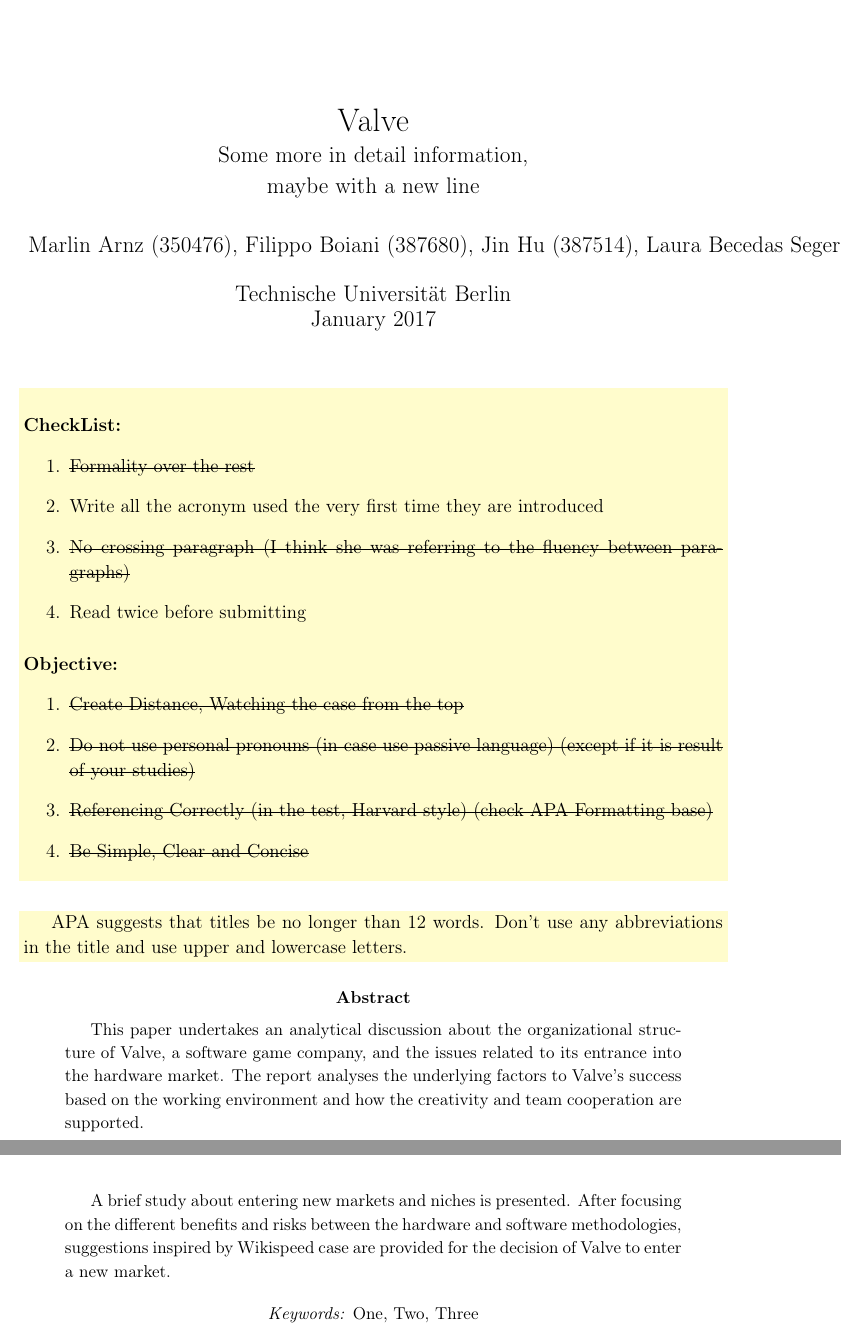
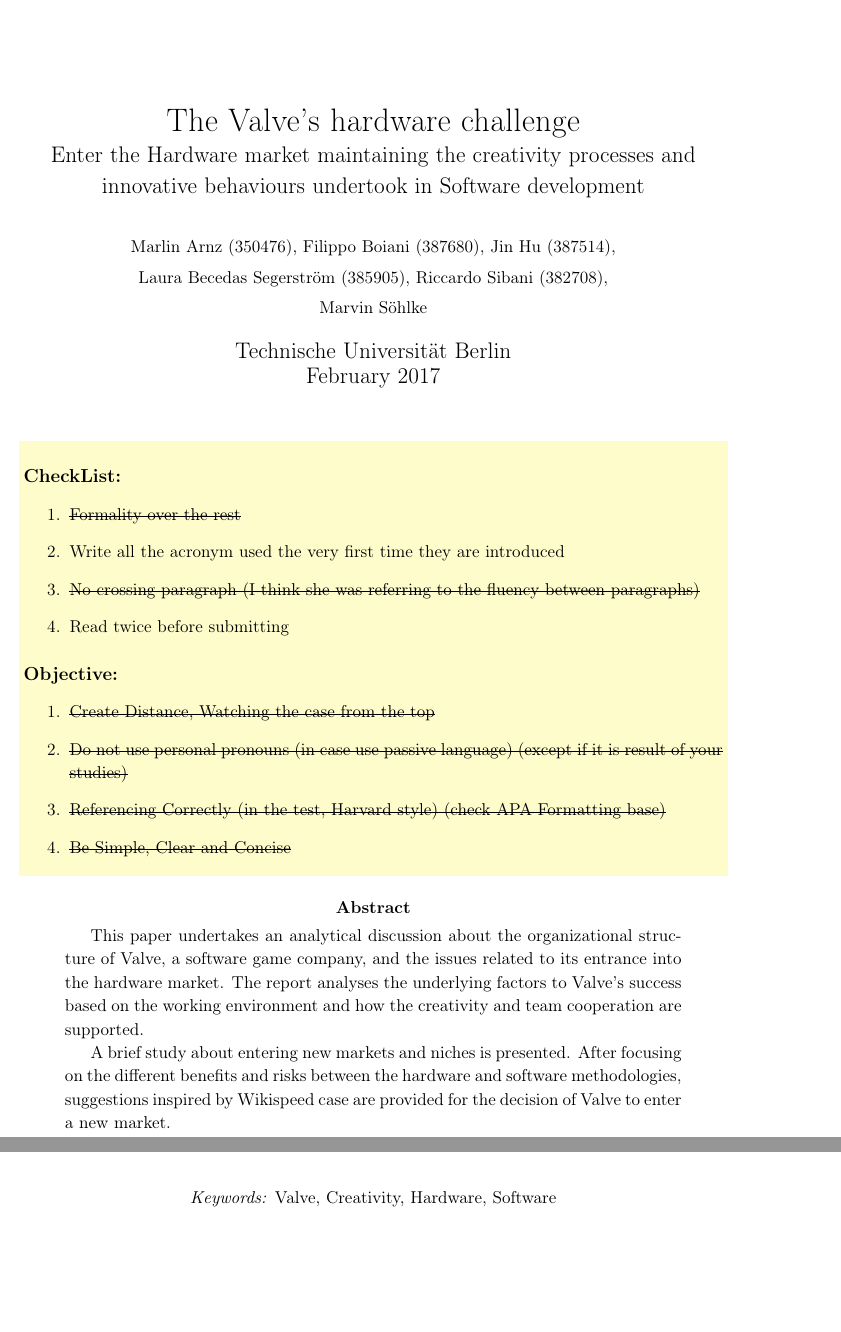
Before and after one commit to bloodybit/ElSistema, a LaTeX paper (article.tex): two parts of pages 1 and 2 of 8, joined at a grey line, cut at the place of the change, the shorter picture padded with empty space. Compiled offline with pdfLaTeX.

Commit message:
Only subtitle missing@

```diff
--- a/article.tex
+++ b/article.tex
@@ -57,16 +57,24 @@
 
 %% TITLE, CHANGE IT HERE
 
-\newcommand{\TITLES}{Valve}
+\newcommand{\TITLES}{The Valve's hardware challenge}
 
 
 \makeatletter
 
 \title{\TITLES  \\
-	\large Some more in detail information, \\
-	maybe with a new line}
-	\author{Marlin Arnz (350476), Filippo Boiani (387680), Jin Hu (387514), Laura Becedas Segerström (385905), Riccardo Sibani (382708), Marvin Söhlke}
-\date{ Technische Universität Berlin \\ January 2017}
+	\large Enter the Hardware market maintaining the creativity processes and innovative behaviours undertook in Software development}
+
+	\author{
+	\small
+	Marlin Arnz (350476), Filippo Boiani (387680), Jin Hu (387514), \\
+	\small
+	Laura Becedas Segerström (385905), Riccardo Sibani (382708), \\
+	\small
+	Marvin Söhlke
+	}
+
+\date{ Technische Universität Berlin \\ February 2017}
 
 \makeatother
 
@@ -88,7 +96,7 @@
 \thispagestyle{fancy}
 
 \begin{notation}
-
+\begin{small}
 \paragraph{CheckList:}
 \begin{enumerate}
 \item \st{Formality over the rest}
@@ -104,13 +112,8 @@
 \item \st{Referencing Correctly (in the test, Harvard style) (check APA Formatting base)}
 \item \st{Be Simple, Clear and Concise}
 \end{enumerate}
-
+\end{small}
 \end{notation}
-
-
-\begin{notation}
-	APA suggests that titles be no longer than 12 words. Don’t use any abbreviations in the title and use upper and lowercase letters.
-	\end{notation}
 
 \begin{abstract}
 This paper undertakes an analytical discussion about the organizational structure of Valve, a software game company, and the issues related to its entrance into the hardware market. The report analyses the underlying factors to Valve's success based on the working environment and how the creativity and team cooperation are supported.
@@ -119,7 +122,7 @@
 After focusing on the different benefits and risks between the hardware and software methodologies, suggestions inspired by Wikispeed case are provided for the decision of Valve to enter a new market.
 
 \begin{center}
-\textit{Keywords:} One, Two, Three
+\textit{Keywords:} Valve, Creativity, Hardware, Software
 \end{center}
 
 \end{abstract}
```
Also changed, not shown: bibliography.bib (+7 -0 lines), article.pdf, article.tex (8 more changed lines).
